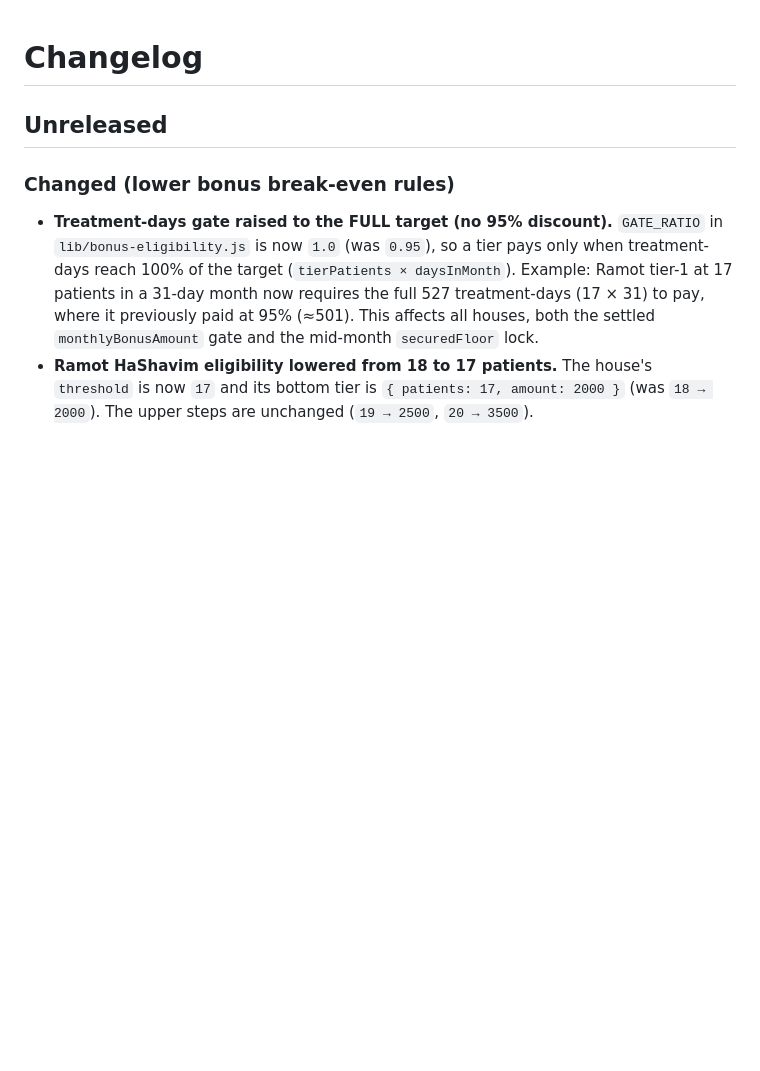
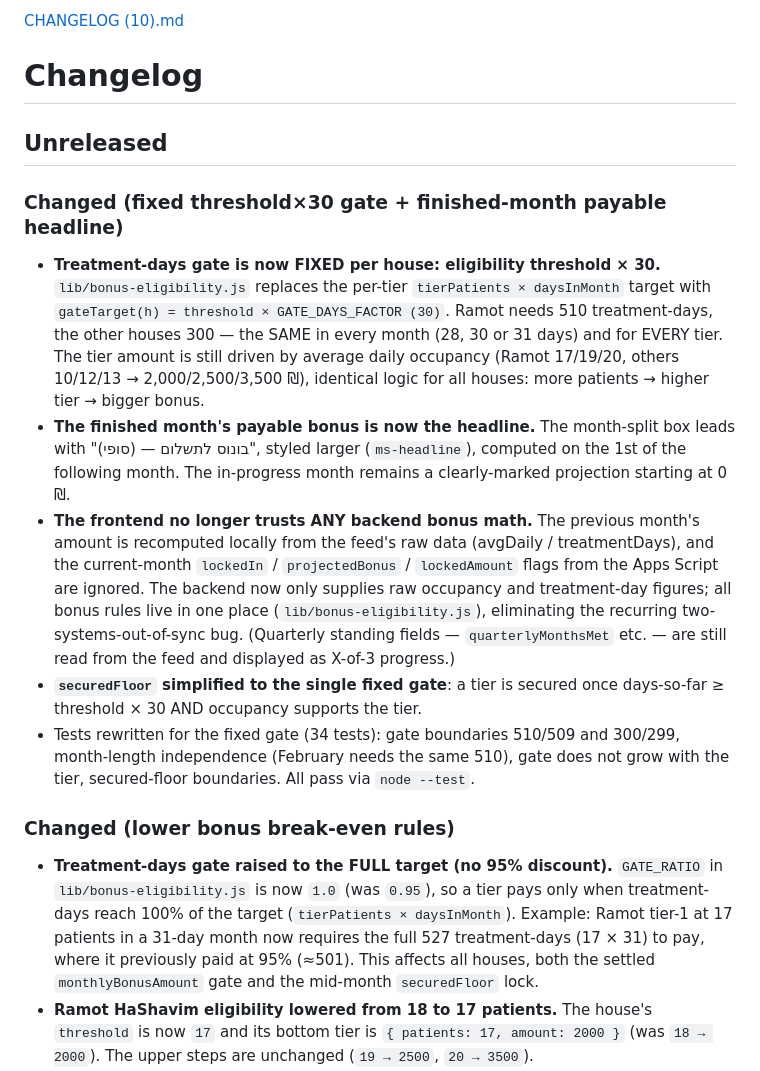
Before and after one commit to sandrabrayer/ezone-managers, a Markdown page: CHANGELOG.md, the part around the change. GitHub-like rendering; blank space fills up the shorter version.

```diff
--- a/CHANGELOG.md
+++ b/CHANGELOG.md
@@ -1,6 +1,33 @@
+[CHANGELOG (10).md](https://github.com/user-attachments/files/29659642/CHANGELOG.10.md)
 # Changelog
 
 ## Unreleased
+
+### Changed (fixed threshold×30 gate + finished-month payable headline)
+- **Treatment-days gate is now FIXED per house: eligibility threshold × 30.**
+  `lib/bonus-eligibility.js` replaces the per-tier `tierPatients × daysInMonth`
+  target with `gateTarget(h) = threshold × GATE_DAYS_FACTOR (30)`. Ramot needs
+  510 treatment-days, the other houses 300 — the SAME in every month (28, 30 or
+  31 days) and for EVERY tier. The tier amount is still driven by average
+  daily occupancy (Ramot 17/19/20, others 10/12/13 → 2,000/2,500/3,500 ₪),
+  identical logic for all houses: more patients → higher tier → bigger bonus.
+- **The finished month's payable bonus is now the headline.** The month-split
+  box leads with "בונוס לתשלום — <month> (סופי)", styled larger (`ms-headline`),
+  computed on the 1st of the following month. The in-progress month remains a
+  clearly-marked projection starting at 0 ₪.
+- **The frontend no longer trusts ANY backend bonus math.** The previous month's
+  amount is recomputed locally from the feed's raw data (avgDaily /
+  treatmentDays), and the current-month `lockedIn` / `projectedBonus` /
+  `lockedAmount` flags from the Apps Script are ignored. The backend now only
+  supplies raw occupancy and treatment-day figures; all bonus rules live in
+  one place (`lib/bonus-eligibility.js`), eliminating the recurring
+  two-systems-out-of-sync bug. (Quarterly standing fields — `quarterlyMonthsMet`
+  etc. — are still read from the feed and displayed as X-of-3 progress.)
+- **`securedFloor` simplified to the single fixed gate**: a tier is secured
+  once days-so-far ≥ threshold × 30 AND occupancy supports the tier.
+- Tests rewritten for the fixed gate (34 tests): gate boundaries 510/509 and
+  300/299, month-length independence (February needs the same 510), gate does
+  not grow with the tier, secured-floor boundaries. All pass via `node --test`.
 
 ### Changed (lower bonus break-even rules)
 - **Treatment-days gate raised to the FULL target (no 95% discount).**
```
